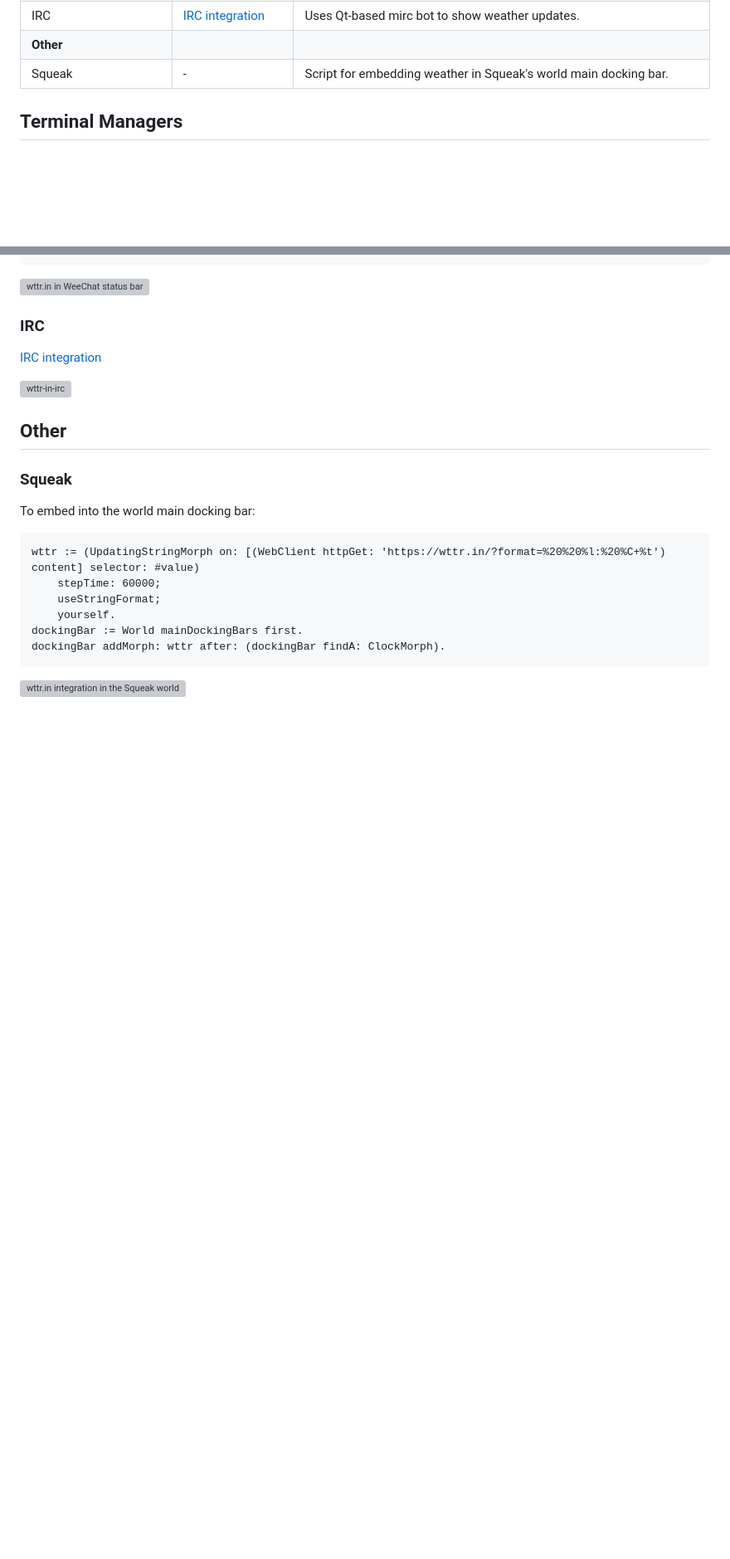
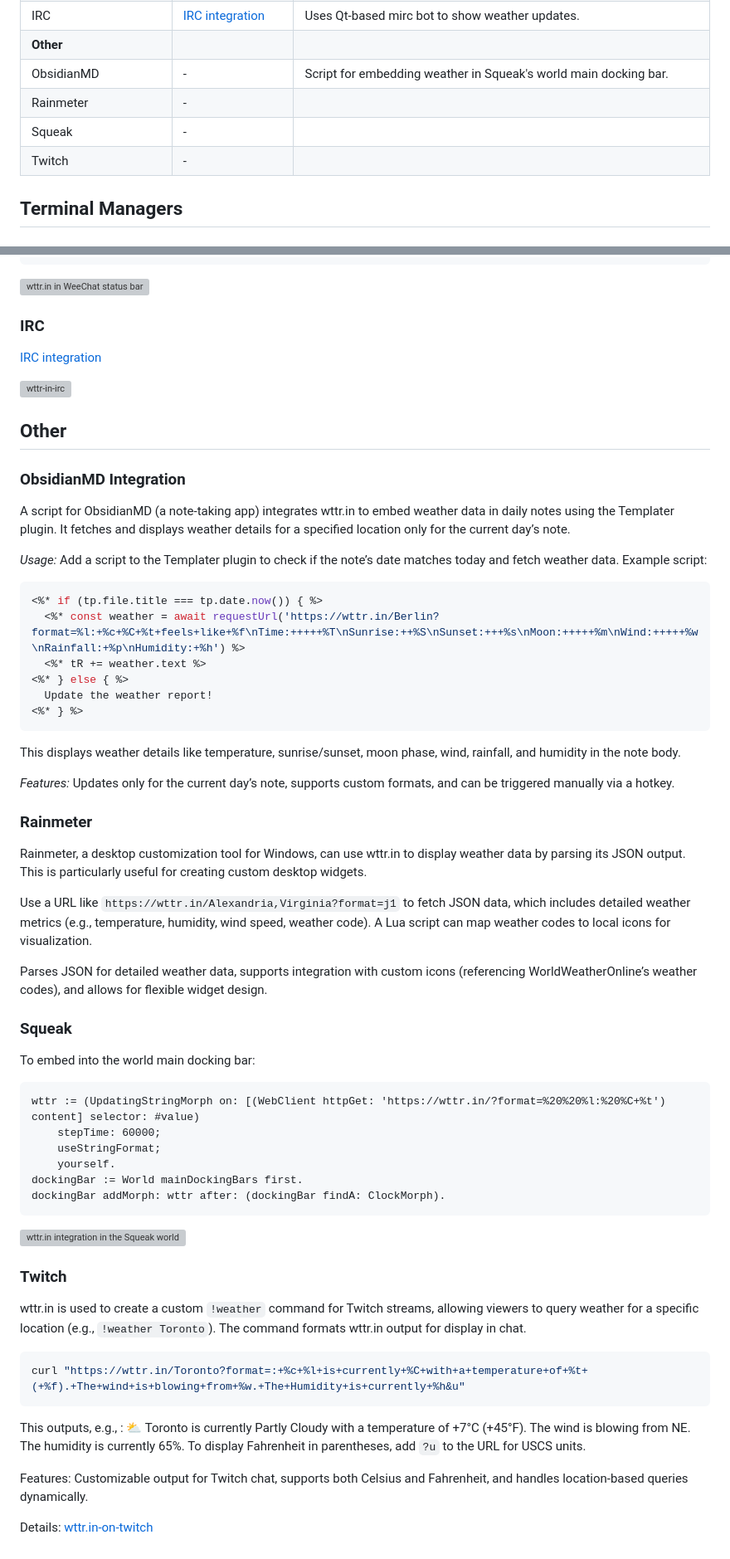
Before and after one commit to chubin/wttr.in, a Markdown page: doc/integrations.md, 2 parts joined by grey strips. Shown: that part at 83% size. Rendered like a GitHub page; blank space fills up the shorter version; grey boxes are pictures that could not be loaded.

Commit message:
Add more details ObsidianMD, Rainmeter, Twitch

````diff
--- a/doc/integrations.md
+++ b/doc/integrations.md
@@ -27,7 +27,10 @@ and more, these integrations enhance workflow efficiency by embedding weather in
 | WeeChat                        | -                                                                                                  | Script for embedding weather in the WeeChat IRC client's status bar.                                             |
 | IRC                            | [IRC integration](https://github.com/OpenSourceTreasure/Mirc-ASCII-weather-translate-pixel-editor) | Uses Qt-based mirc bot to show weather updates.                                                                  |
 | **Other**                      |                                                                                                    |                                                                                                                  |
-| Squeak                         | -                                                                                                  | Script for embedding weather in Squeak's world main docking bar.                                                 |
+| ObsidianMD                     | -                                                                                                  | Script for embedding weather in Squeak's world main docking bar.                                                 |
+| Rainmeter                      | -                                                                                                  |                                                                                                                  |
+| Squeak                         | -                                                                                                  |                                                                                                                  |
+| Twitch                         | -                                                                                                  |                                                                                                                  |
 
 ## Terminal Managers
 
@@ -176,6 +179,41 @@ To embed in to an IRC ([WeeChat](https://github.com/weechat/weechat)) client's e
 
 ## Other
 
+### ObsidianMD Integration
+
+A script for ObsidianMD (a note-taking app) integrates wttr.in to embed weather data in daily notes using the Templater plugin. It fetches and displays weather details for a specified location only for the current day’s note.
+
+*Usage:* Add a script to the Templater plugin to check if the note’s date matches today and fetch weather data. Example script:
+
+```javascript
+<%* if (tp.file.title === tp.date.now()) { %>
+  <%* const weather = await requestUrl('https://wttr.in/Berlin?format=%l:+%c+%C+%t+feels+like+%f\nTime:+++++%T\nSunrise:++%S\nSunset:+++%s\nMoon:+++++%m\nWind:+++++%w\nRainfall:+%p\nHumidity:+%h') %>
+  <%* tR += weather.text %>
+<%* } else { %>
+  Update the weather report!
+<%* } %>
+```
+
+This displays weather details like temperature, sunrise/sunset, moon phase, wind, rainfall, and humidity in the note body.
+
+*Features:* Updates only for the current day’s note, supports custom formats, and can be triggered manually via a hotkey.
+
+
+### Rainmeter
+
+Rainmeter, a desktop customization tool for Windows, can use wttr.in to display
+weather data by parsing its JSON output. This is particularly useful for
+creating custom desktop widgets.
+
+Use a URL like `https://wttr.in/Alexandria,Virginia?format=j1` to fetch
+JSON data, which includes detailed weather metrics (e.g., temperature,
+humidity, wind speed, weather code). A Lua script can map weather codes to
+local icons for visualization.
+
+Parses JSON for detailed weather data, supports integration with
+custom icons (referencing WorldWeatherOnline’s weather codes), and allows for
+flexible widget design.
+
 ### Squeak
 
 To embed into the world main docking bar:
@@ -190,3 +228,21 @@ dockingBar addMorph: wttr after: (dockingBar findA: ClockMorph).
 ```
 
 ![wttr.in integration in the Squeak world main docking bar](https://github.com/user-attachments/assets/4c2762b0-77ae-41a8-98db-3eb310d073bd)
+
+### Twitch
+
+wttr.in is used to create a custom `!weather` command for Twitch streams, allowing viewers to query weather for a specific location (e.g., `!weather Toronto`).
+The command formats wttr.in output for display in chat.
+
+```bash
+curl "https://wttr.in/Toronto?format=:+%c+%l+is+currently+%C+with+a+temperature+of+%t+(+%f).+The+wind+is+blowing+from+%w.+The+Humidity+is+currently+%h&u"
+```
+
+This outputs, e.g., : ⛅️ Toronto is currently Partly Cloudy with a temperature
+of +7°C (+45°F). The wind is blowing from NE. The humidity is currently 65%. To
+display Fahrenheit in parentheses, add `?u` to the URL for USCS units.
+
+Features: Customizable output for Twitch chat, supports both Celsius and
+Fahrenheit, and handles location-based queries dynamically.
+
+Details: [wttr.in-on-twitch](https://www.reddit.com/r/commandline/comments/1eqoa0w/creating_a_weather_command_using_wttrin_service/)
````
